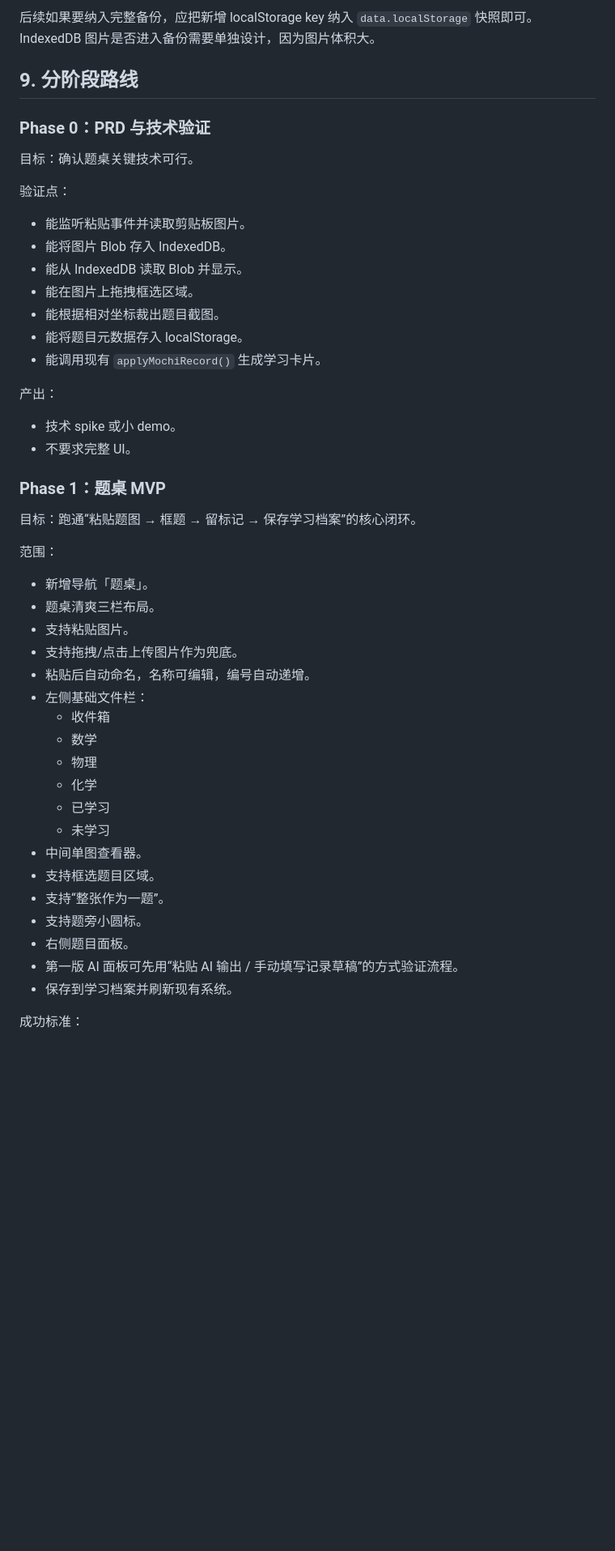
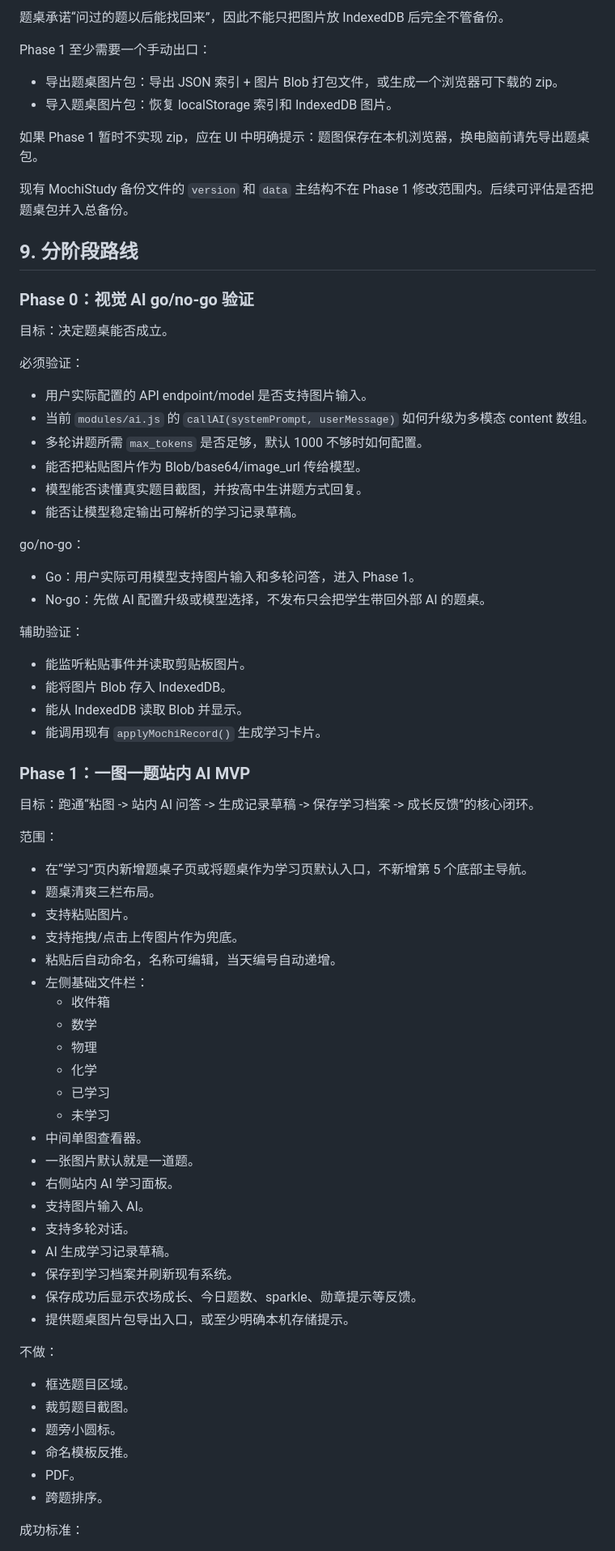
Before and after one commit to ItsAlwaysTerry/MochiStudy, a Markdown page: docs/prd/question-desk-prd.md, the part around one of its changes. Shown at 81% size. GitHub-like rendering; blank space fills up the shorter version.

```diff
--- a/docs/prd/question-desk-prd.md
+++ b/docs/prd/question-desk-prd.md
@@ -324,38 +343,53 @@ question_desk_ui_state
 
-后续如果要纳入完整备份，应把新增 localStorage key 纳入 `data.localStorage` 快照即可。IndexedDB 图片是否进入备份需要单独设计，因为图片体积大。
+题桌承诺“问过的题以后能找回来”，因此不能只把图片放 IndexedDB 后完全不管备份。
+
+Phase 1 至少需要一个手动出口：
+
+- 导出题桌图片包：导出 JSON 索引 + 图片 Blob 打包文件，或生成一个浏览器可下载的 zip。
+- 导入题桌图片包：恢复 localStorage 索引和 IndexedDB 图片。
+
+如果 Phase 1 暂时不实现 zip，应在 UI 中明确提示：题图保存在本机浏览器，换电脑前请先导出题桌包。
+
+现有 MochiStudy 备份文件的 `version` 和 `data` 主结构不在 Phase 1 修改范围内。后续可评估是否把题桌包并入总备份。
 
 ## 9. 分阶段路线
 
-### Phase 0：PRD 与技术验证
+### Phase 0：视觉 AI go/no-go 验证
 
-目标：确认题桌关键技术可行。
+目标：决定题桌能否成立。
 
-验证点：
+必须验证：
+
+- 用户实际配置的 API endpoint/model 是否支持图片输入。
+- 当前 `modules/ai.js` 的 `callAI(systemPrompt, userMessage)` 如何升级为多模态 content 数组。
+- 多轮讲题所需 `max_tokens` 是否足够，默认 1000 不够时如何配置。
+- 能否把粘贴图片作为 Blob/base64/image_url 传给模型。
+- 模型能否读懂真实题目截图，并按高中生讲题方式回复。
+- 能否让模型稳定输出可解析的学习记录草稿。
+
+go/no-go：
+
+- Go：用户实际可用模型支持图片输入和多轮问答，进入 Phase 1。
+- No-go：先做 AI 配置升级或模型选择，不发布只会把学生带回外部 AI 的题桌。
+
+辅助验证：
 
 - 能监听粘贴事件并读取剪贴板图片。
 - 能将图片 Blob 存入 IndexedDB。
 - 能从 IndexedDB 读取 Blob 并显示。
-- 能在图片上拖拽框选区域。
-- 能根据相对坐标裁出题目截图。
-- 能将题目元数据存入 localStorage。
 - 能调用现有 `applyMochiRecord()` 生成学习卡片。
 
-产出：
+### Phase 1：一图一题站内 AI MVP
 
-- 技术 spike 或小 demo。
-- 不要求完整 UI。
-
-### Phase 1：题桌 MVP
-
-目标：跑通“粘贴题图 → 框题 → 留标记 → 保存学习档案”的核心闭环。
+目标：跑通“粘图 -> 站内 AI 问答 -> 生成记录草稿 -> 保存学习档案 -> 成长反馈”的核心闭环。
 
 范围：
 
-- 新增导航「题桌」。
+- 在“学习”页内新增题桌子页或将题桌作为学习页默认入口，不新增第 5 个底部主导航。
 - 题桌清爽三栏布局。
 - 支持粘贴图片。
 - 支持拖拽/点击上传图片作为兜底。
-- 粘贴后自动命名，名称可编辑，编号自动递增。
+- 粘贴后自动命名，名称可编辑，当天编号自动递增。
 - 左侧基础文件栏：
   - 收件箱
   - 数学
@@ -364,12 +398,23 @@ question_desk_ui_state
   - 已学习
   - 未学习
 - 中间单图查看器。
-- 支持框选题目区域。
-- 支持“整张作为一题”。
-- 支持题旁小圆标。
-- 右侧题目面板。
-- 第一版 AI 面板可先用“粘贴 AI 输出 / 手动填写记录草稿”的方式验证流程。
+- 一张图片默认就是一道题。
+- 右侧站内 AI 学习面板。
+- 支持图片输入 AI。
+- 支持多轮对话。
+- AI 生成学习记录草稿。
 - 保存到学习档案并刷新现有系统。
+- 保存成功后显示农场成长、今日题数、sparkle、勋章提示等反馈。
+- 提供题桌图片包导出入口，或至少明确本机存储提示。
+
+不做：
+
+- 框选题目区域。
+- 裁剪题目截图。
+- 题旁小圆标。
+- 命名模板反推。
+- PDF。
+- 跨题排序。
 
 成功标准：
 
```
Also changed, not shown: other parts of docs/prd/question-desk-prd.md (+238 -175 lines).
